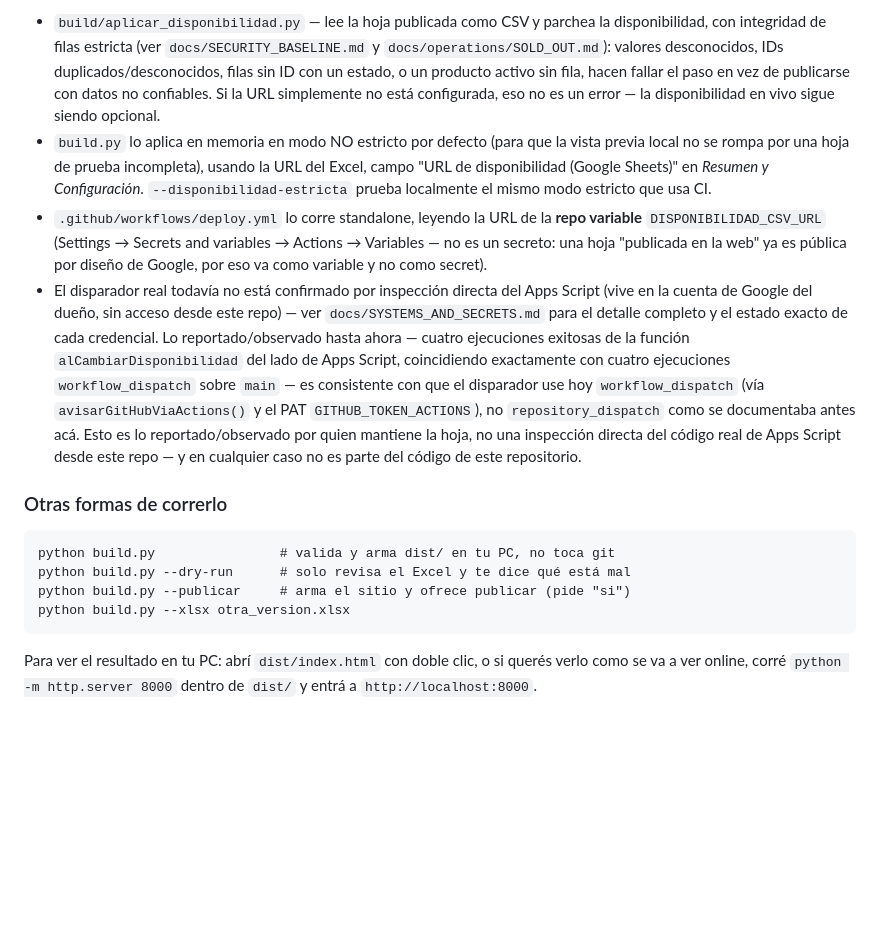
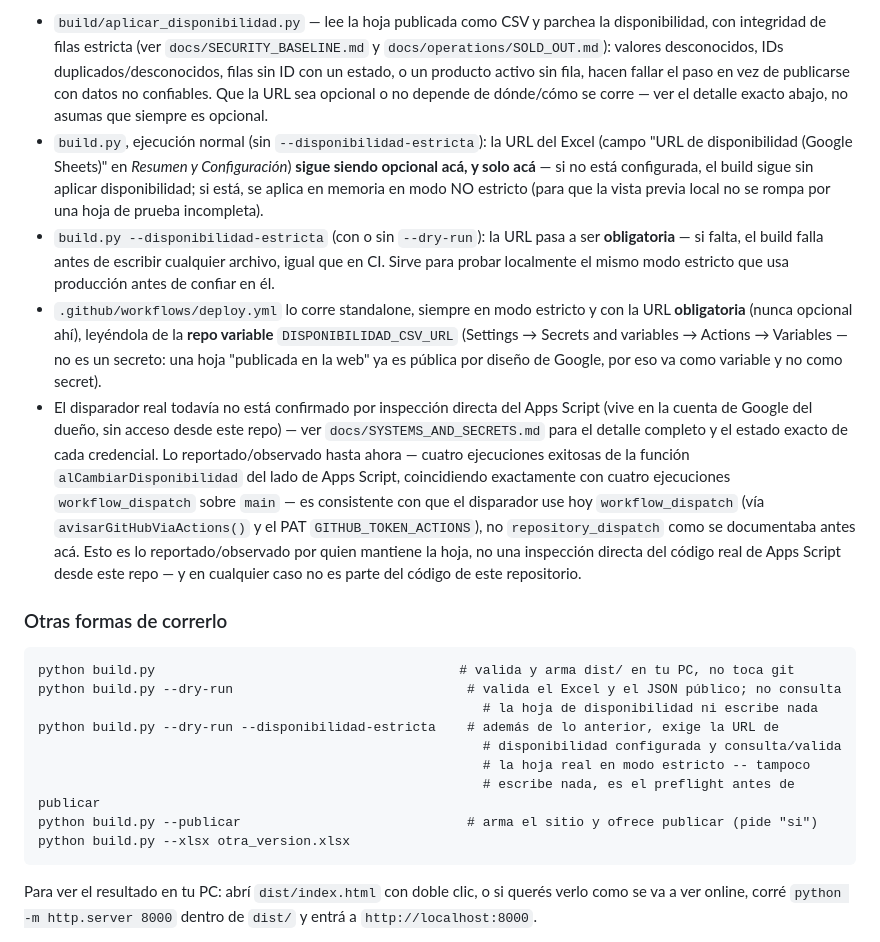
Before and after one commit to Ameli-Casa-de-Te-Brunch/Ameli-Casa-de-Te-Brunch.github.io, a Markdown page: README.md, the part around the change. GitHub-like rendering; blank space fills up the shorter version.

````diff
--- a/README.md
+++ b/README.md
@@ -100,15 +100,22 @@ algo no funcionó.
   `docs/SECURITY_BASELINE.md` y `docs/operations/SOLD_OUT.md`): valores
   desconocidos, IDs duplicados/desconocidos, filas sin ID con un estado, o
   un producto activo sin fila, hacen fallar el paso en vez de publicarse
-  con datos no confiables. Si la URL simplemente no está configurada,
-  eso no es un error — la disponibilidad en vivo sigue siendo opcional.
-- `build.py` lo aplica en memoria en modo NO estricto por defecto (para
-  que la vista previa local no se rompa por una hoja de prueba
-  incompleta), usando la URL del Excel, campo "URL de disponibilidad
-  (Google Sheets)" en *Resumen y Configuración*. `--disponibilidad-estricta`
-  prueba localmente el mismo modo estricto que usa CI.
-- `.github/workflows/deploy.yml` lo corre standalone, leyendo la URL de la
-  **repo variable** `DISPONIBILIDAD_CSV_URL` (Settings → Secrets and
+  con datos no confiables. Que la URL sea opcional o no depende de
+  dónde/cómo se corre — ver el detalle exacto abajo, no asumas que
+  siempre es opcional.
+- `build.py`, ejecución normal (sin `--disponibilidad-estricta`): la URL
+  del Excel (campo "URL de disponibilidad (Google Sheets)" en *Resumen y
+  Configuración*) **sigue siendo opcional acá, y solo acá** — si no está
+  configurada, el build sigue sin aplicar disponibilidad; si está, se
+  aplica en memoria en modo NO estricto (para que la vista previa local
+  no se rompa por una hoja de prueba incompleta).
+- `build.py --disponibilidad-estricta` (con o sin `--dry-run`): la URL
+  pasa a ser **obligatoria** — si falta, el build falla antes de escribir
+  cualquier archivo, igual que en CI. Sirve para probar localmente el
+  mismo modo estricto que usa producción antes de confiar en él.
+- `.github/workflows/deploy.yml` lo corre standalone, siempre en modo
+  estricto y con la URL **obligatoria** (nunca opcional ahí), leyéndola de
+  la **repo variable** `DISPONIBILIDAD_CSV_URL` (Settings → Secrets and
   variables → Actions → Variables — no es un secreto: una hoja "publicada
   en la web" ya es pública por diseño de Google, por eso va como variable
   y no como secret).
@@ -128,9 +135,14 @@ algo no funcionó.
 ### Otras formas de correrlo
 
 ```
-python build.py                # valida y arma dist/ en tu PC, no toca git
-python build.py --dry-run      # solo revisa el Excel y te dice qué está mal
-python build.py --publicar     # arma el sitio y ofrece publicar (pide "si")
+python build.py                                       # valida y arma dist/ en tu PC, no toca git
+python build.py --dry-run                              # valida el Excel y el JSON público; no consulta
+                                                         # la hoja de disponibilidad ni escribe nada
+python build.py --dry-run --disponibilidad-estricta    # además de lo anterior, exige la URL de
+                                                         # disponibilidad configurada y consulta/valida
+                                                         # la hoja real en modo estricto -- tampoco
+                                                         # escribe nada, es el preflight antes de publicar
+python build.py --publicar                             # arma el sitio y ofrece publicar (pide "si")
 python build.py --xlsx otra_version.xlsx
 ```
 
````
Also changed, not shown: docs/SECURITY_BASELINE.md (+26 -5 lines), docs/operations/MENU_UPDATE.md (+22 -6 lines).
